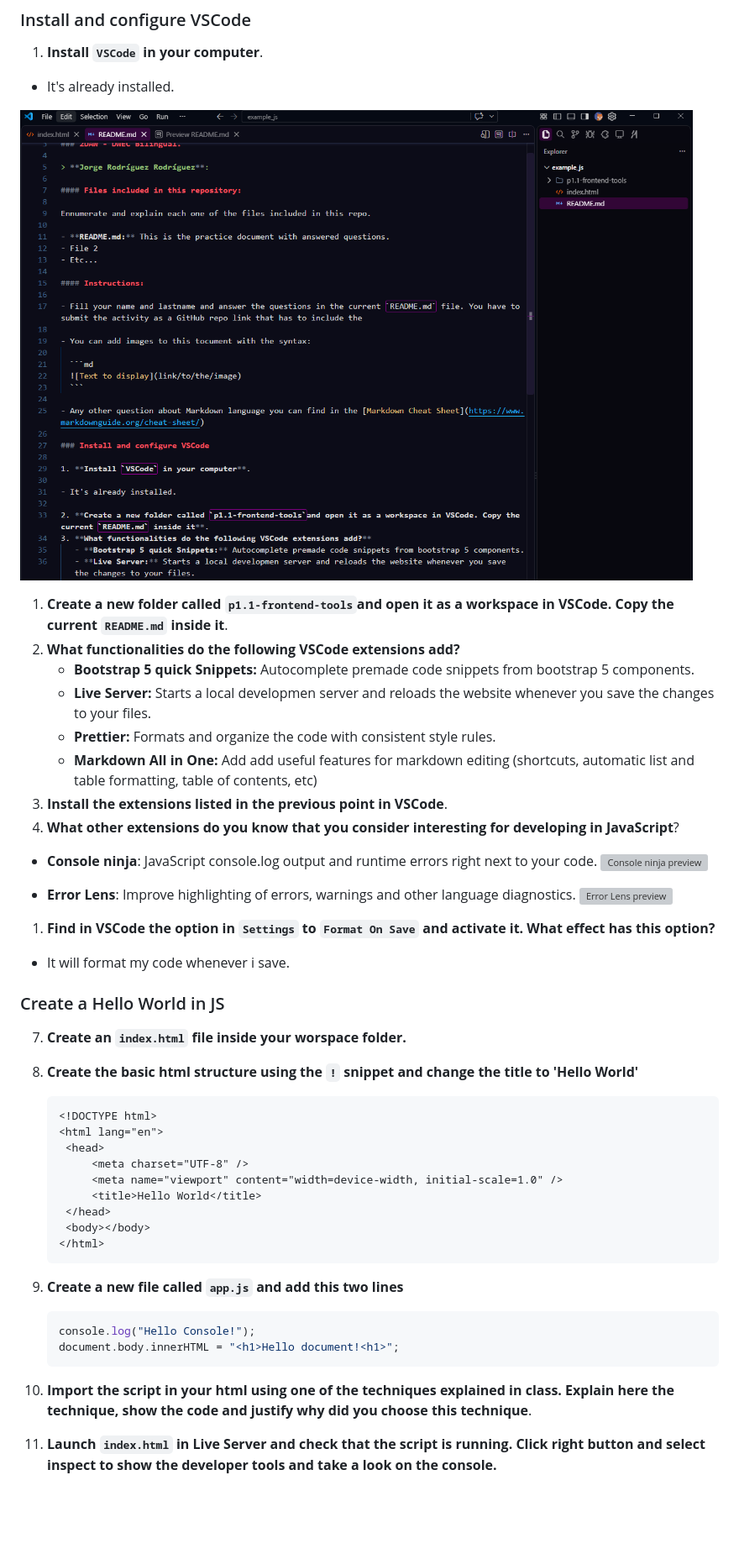
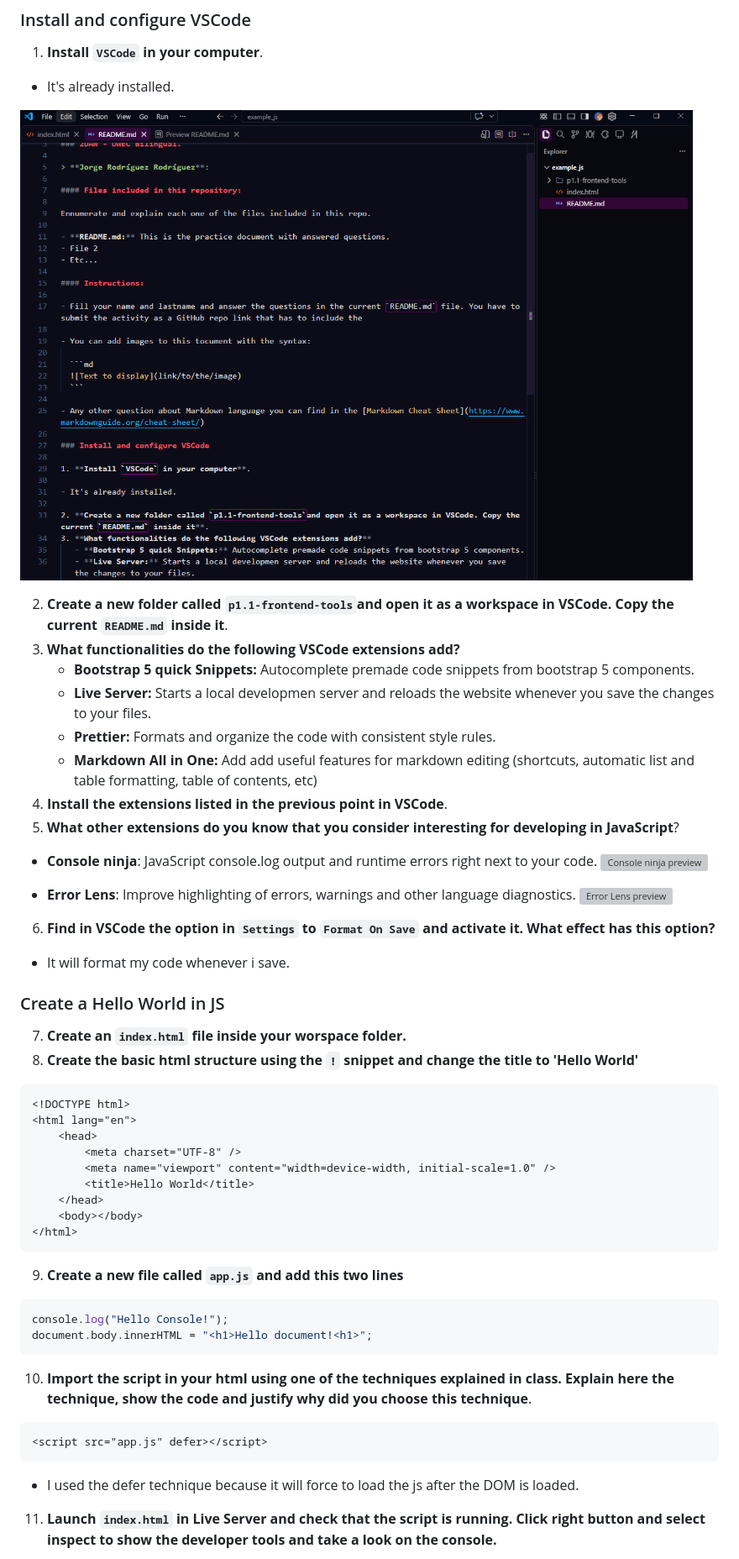
Before and after one commit to JorgeDip/dwec, a Markdown page: p1.1-frontend-tools/README.md, the part around one of its changes. Shown at 84% size. GitHub-like rendering; blank space fills up the shorter version; grey boxes are pictures that could not be loaded.

````diff
--- a/p1.1-frontend-tools/README.md
+++ b/p1.1-frontend-tools/README.md
@@ -30,16 +31,16 @@ Ennumerate and explain each one of the files included in this repo.
 
 - It's already installed.
 
-![VSCode Image](image.png)
+![VSCode Image](/images/image.png)
 
-1. **Create a new folder called `p1.1-frontend-tools`and open it as a workspace in VSCode. Copy the current `README.md` inside it**.
-2. **What functionalities do the following VSCode extensions add?**
+2. **Create a new folder called `p1.1-frontend-tools`and open it as a workspace in VSCode. Copy the current `README.md` inside it**.
+3. **What functionalities do the following VSCode extensions add?**
    - **Bootstrap 5 quick Snippets:** Autocomplete premade code snippets from bootstrap 5 components.
    - **Live Server:** Starts a local developmen server and reloads the website whenever you save the changes to your files.
    - **Prettier:** Formats and organize the code with consistent style rules.
    - **Markdown All in One:** Add add useful features for markdown editing (shortcuts, automatic list and table formatting, table of contents, etc)
-3. **Install the extensions listed in the previous point in VSCode**.
-4. **What other extensions do you know that you consider interesting for developing in JavaScript**?
+4. **Install the extensions listed in the previous point in VSCode**.
+5. **What other extensions do you know that you consider interesting for developing in JavaScript**?
 
 - **Console ninja**: JavaScript console.log output and runtime errors right next to your code.
   ![Console ninja preview](https://www.nico.fyi/_next/image?url=%2Fstatic%2Fimages%2Farticles%2Fconsole-ninja.png.webp&w=3840&q=75)
@@ -47,7 +48,7 @@ Ennumerate and explain each one of the files included in this repo.
 - **Error Lens**: Improve highlighting of errors, warnings and other language diagnostics.
   ![Error Lens preview](https://www.webatoms.in/api/attachments/att/241/ErrorLens.gif)
 
-1. **Find in VSCode the option in `Settings` to `Format On Save` and activate it. What effect has this option?**
+6. **Find in VSCode the option in `Settings` to `Format On Save` and activate it. What effect has this option?**
 
 - It will format my code whenever i save.
 
@@ -56,25 +57,31 @@ Ennumerate and explain each one of the files included in this repo.
 7. **Create an `index.html` file inside your worspace folder.**
 8. **Create the basic html structure using the `!` snippet and change the title to 'Hello World'**
 
-   ```html
-   <!DOCTYPE html>
-   <html lang="en">
-   	<head>
-   		<meta charset="UTF-8" />
-   		<meta name="viewport" content="width=device-width, initial-scale=1.0" />
-   		<title>Hello World</title>
-   	</head>
-   	<body></body>
-   </html>
-   ```
+```html
+<!DOCTYPE html>
+<html lang="en">
+	<head>
+		<meta charset="UTF-8" />
+		<meta name="viewport" content="width=device-width, initial-scale=1.0" />
+		<title>Hello World</title>
+	</head>
+	<body></body>
+</html>
+```
 
 9. **Create a new file called `app.js` and add this two lines**
 
-   ```js
-   console.log("Hello Console!");
-   document.body.innerHTML = "<h1>Hello document!<h1>";
-   ```
+```js
+console.log("Hello Console!");
+document.body.innerHTML = "<h1>Hello document!<h1>";
+```
 
 10. **Import the script in your html using one of the techniques explained in class. Explain here the technique, show the code and justify why did you choose this technique**.
 
+```html
+<script src="app.js" defer></script>
+```
+
+- I used the defer technique because it will force to load the js after the DOM is loaded.
+
 11. **Launch `index.html` in Live Server and check that the script is running. Click right button and select inspect to show the developer tools and take a look on the console.**
````
Also changed, not shown: other parts of p1.1-frontend-tools/README.md (+14 -3 lines), images/console-2.png (added), images/console.png (added), images/image.png (renamed from p1.1-frontend-tools/image.png), images/wrapper.png (added), 3 other files.
